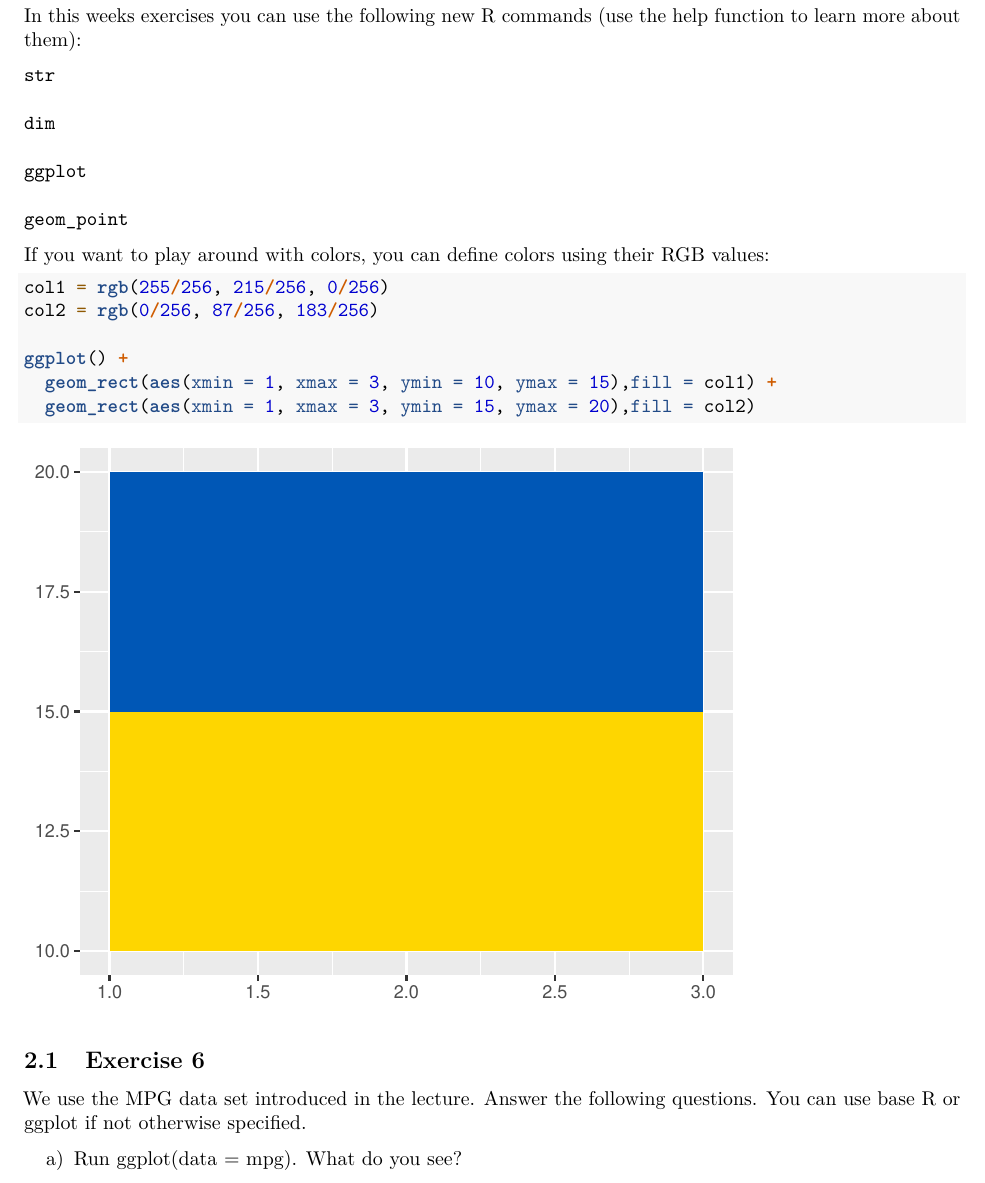
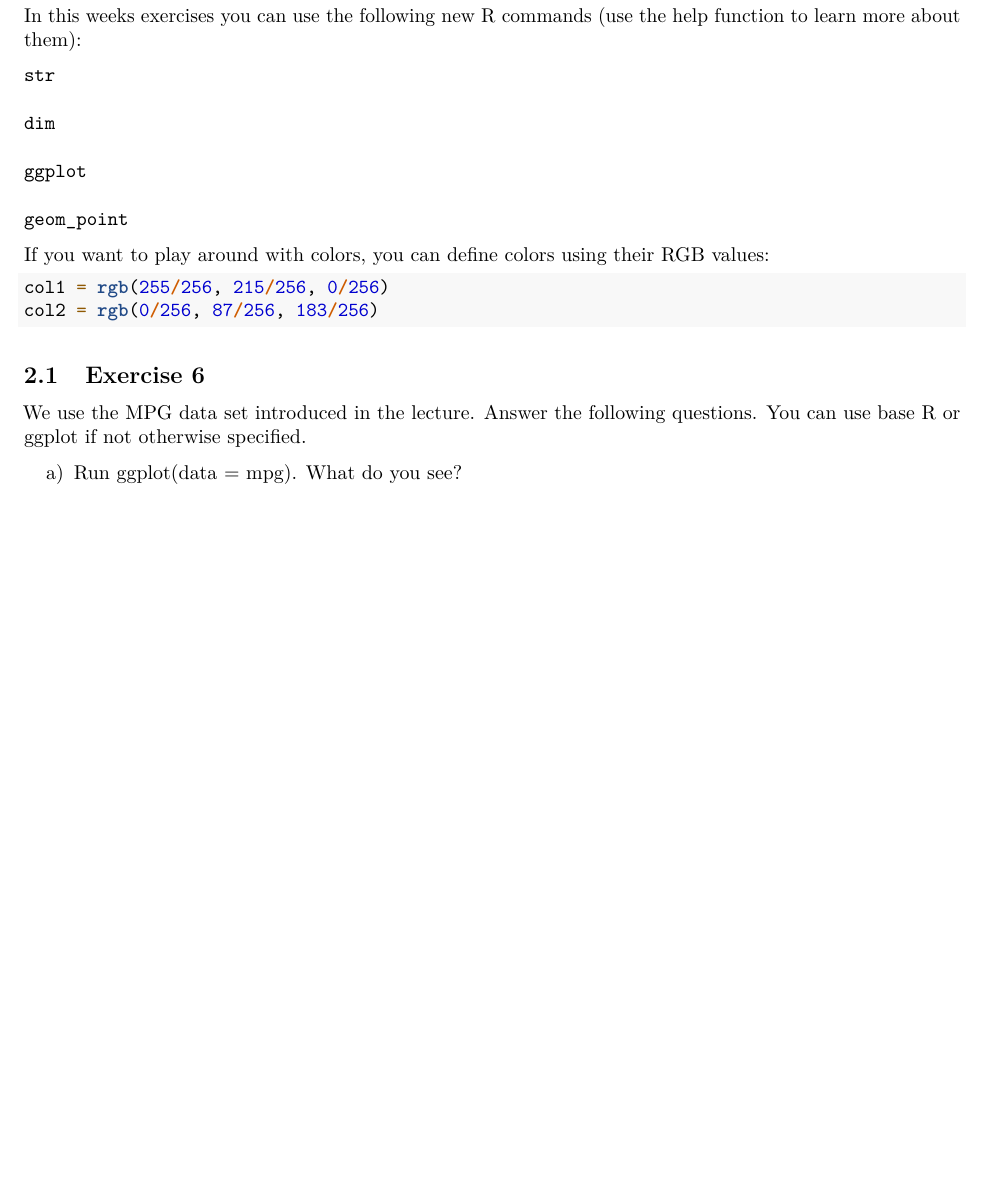
Before and after one commit to s-peischl/StatForBioFS22, an R Markdown document (Exercises_web.Rmd): part of page 5 of 21 before the commit and part of page 5 of 20 after it, cut so that both start at the same text, the shorter picture padded with empty space. Rendered offline with R 4.5, knitr and Pandoc, then LaTeX, with nearby package versions; code that draws random numbers runs with fixed seeds of ours; some code elsewhere in the file could not run offline.

Commit message:
fixed things

````diff
--- a/Exercises_web.Rmd
+++ b/Exercises_web.Rmd
@@ -137,12 +137,8 @@ If you want to play around with colors, you can define colors using their RGB va
 ```{r}
 col1 = rgb(255/256, 215/256, 0/256)
 col2 = rgb(0/256, 87/256, 183/256)
+```
 
-ggplot() +
-  geom_rect(aes(xmin = 1, xmax = 3, ymin = 10, ymax = 15),fill = col1) +
-  geom_rect(aes(xmin = 1, xmax = 3, ymin = 15, ymax = 20),fill = col2)
-
-```
 
 
 
````
Also changed, not shown: Exercises_web.html.
